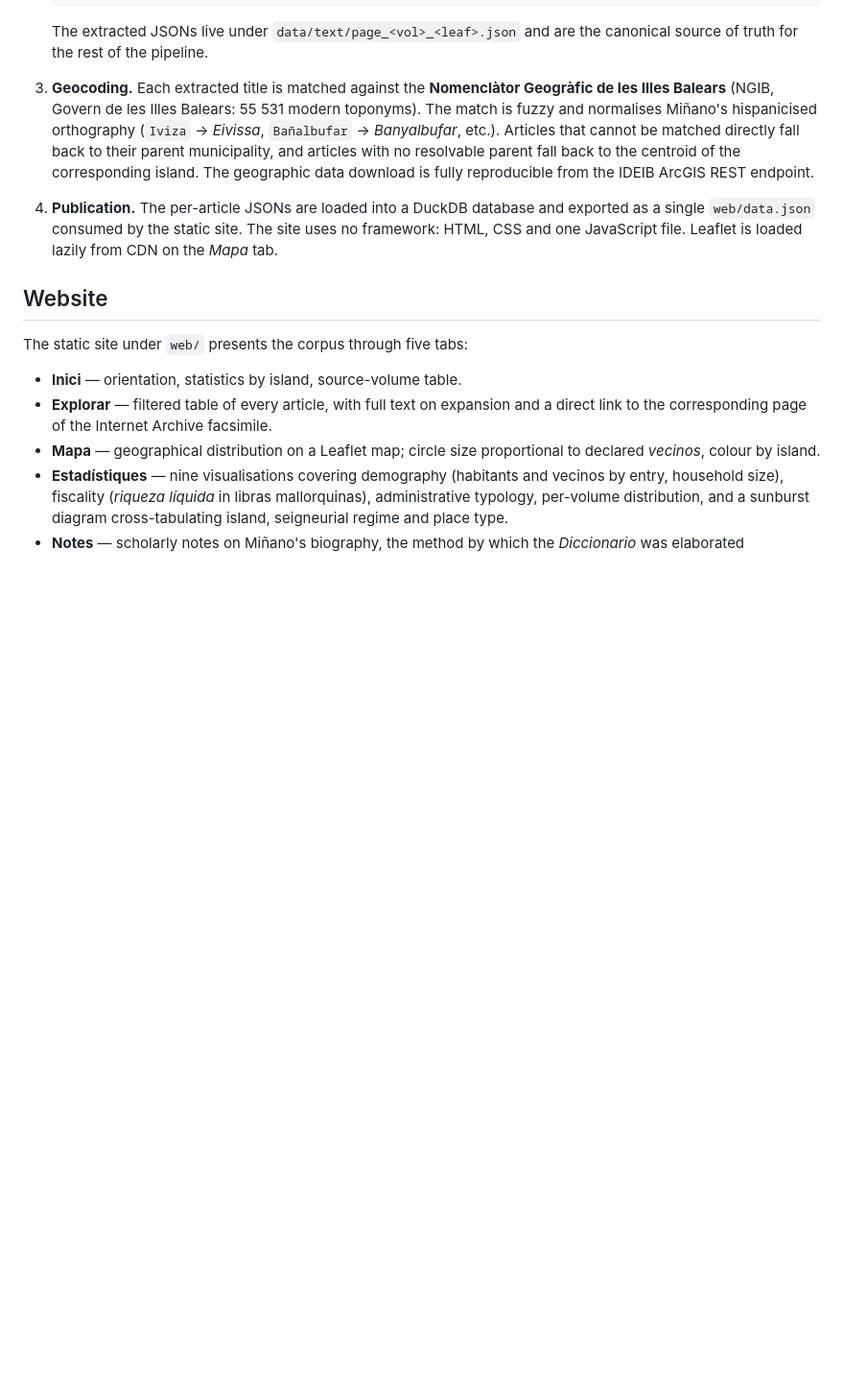
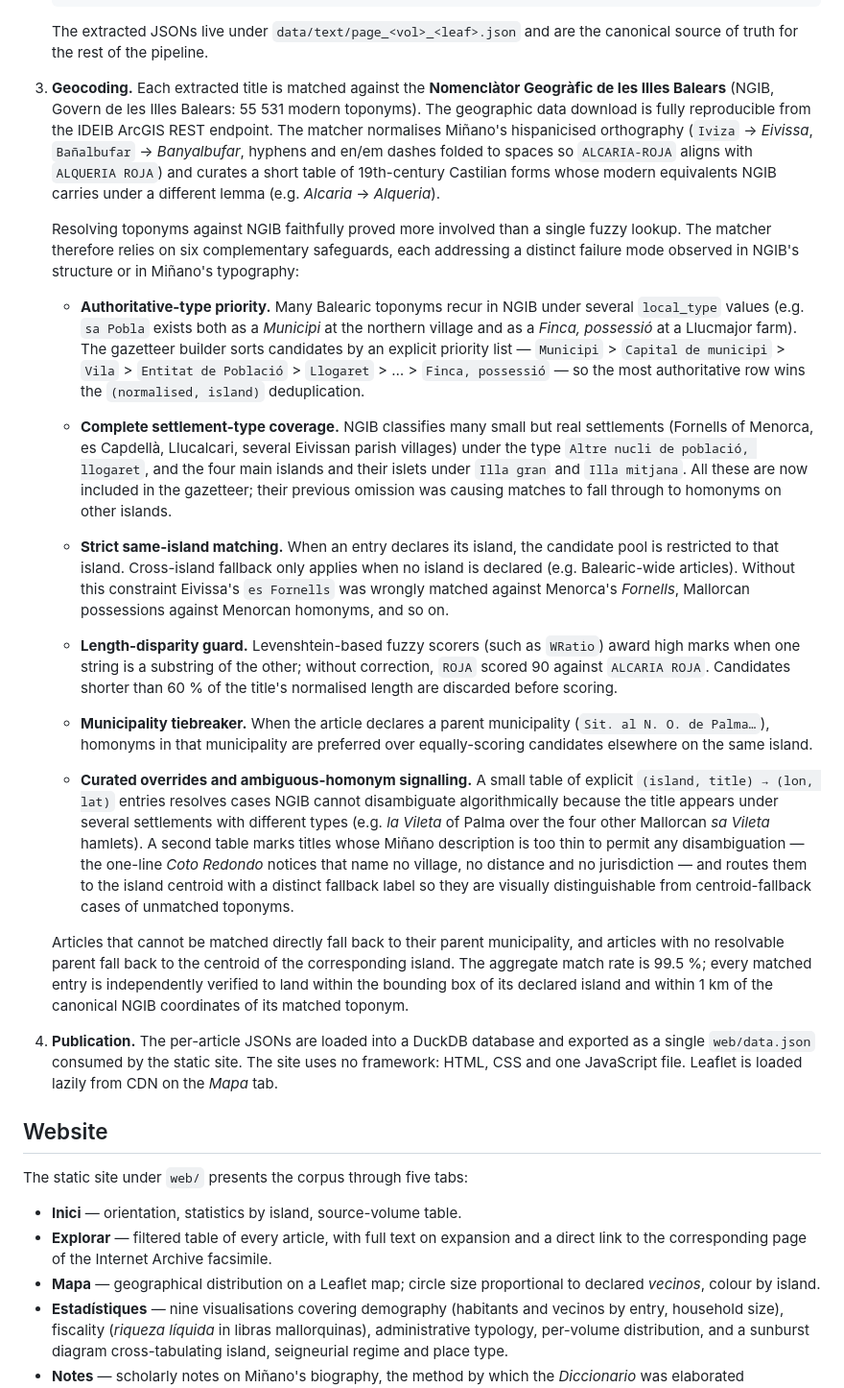
Before and after one commit to acpicornell/minano, a Markdown page: README.md, the part around the change. Shown at 96% size. Rendered like a GitHub page; blank space fills up the shorter version.

Commit message:
Document the geocoding safeguards in the README
The Geocoding stage of the pipeline now describes the six safeguards
the matcher relies on to resolve toponyms faithfully against NGIB:
authoritative-type priority for homonym deduplication, complete
settlement-type coverage, strict same-island matching, length-disparity
guard against substring false positives, municipality tiebreaker for
homonyms within the same island, and curated overrides plus an
explicit ambiguous-homonym table. Each safeguard is presented with
the failure mode it addresses, rather than as a changelog of the bug
hunt that produced it.

Co-Authored-By: Claude Opus 4.7 <noreply@anthropic.com>

```diff
--- a/README.md
+++ b/README.md
@@ -63,13 +63,76 @@ can be rebuilt without re-spending tokens.
 
 3. **Geocoding.** Each extracted title is matched against the
    **Nomenclàtor Geogràfic de les Illes Balears** (NGIB, Govern de les
-   Illes Balears: 55 531 modern toponyms). The match is fuzzy and
-   normalises Miñano's hispanicised orthography (`Iviza` → *Eivissa*,
-   `Bañalbufar` → *Banyalbufar*, etc.). Articles that cannot be matched
-   directly fall back to their parent municipality, and articles with
-   no resolvable parent fall back to the centroid of the corresponding
-   island. The geographic data download is fully reproducible from the
-   IDEIB ArcGIS REST endpoint.
+   Illes Balears: 55 531 modern toponyms). The geographic data
+   download is fully reproducible from the IDEIB ArcGIS REST endpoint.
+   The matcher normalises Miñano's hispanicised orthography
+   (`Iviza` → *Eivissa*, `Bañalbufar` → *Banyalbufar*, hyphens and
+   en/em dashes folded to spaces so `ALCARIA-ROJA` aligns with
+   `ALQUERIA ROJA`) and curates a short table of 19th-century
+   Castilian forms whose modern equivalents NGIB carries under a
+   different lemma (e.g. *Alcaria* → *Alqueria*).
+
+   Resolving toponyms against NGIB faithfully proved more involved
+   than a single fuzzy lookup. The matcher therefore relies on six
+   complementary safeguards, each addressing a distinct failure mode
+   observed in NGIB's structure or in Miñano's typography:
+
+   - **Authoritative-type priority.** Many Balearic toponyms recur
+     in NGIB under several `local_type` values (e.g. `sa Pobla`
+     exists both as a *Municipi* at the northern village and as a
+     *Finca, possessió* at a Llucmajor farm). The gazetteer builder
+     sorts candidates by an explicit priority list — `Municipi` >
+     `Capital de municipi` > `Vila` > `Entitat de Població` >
+     `Llogaret` > … > `Finca, possessió` — so the most authoritative
+     row wins the `(normalised, island)` deduplication.
+
+   - **Complete settlement-type coverage.** NGIB classifies many
+     small but real settlements (Fornells of Menorca, es Capdellà,
+     Llucalcari, several Eivissan parish villages) under the type
+     `Altre nucli de població, llogaret`, and the four main islands
+     and their islets under `Illa gran` and `Illa mitjana`. All
+     these are now included in the gazetteer; their previous
+     omission was causing matches to fall through to homonyms on
+     other islands.
+
+   - **Strict same-island matching.** When an entry declares its
+     island, the candidate pool is restricted to that island.
+     Cross-island fallback only applies when no island is declared
+     (e.g. Balearic-wide articles). Without this constraint Eivissa's
+     `es Fornells` was wrongly matched against Menorca's *Fornells*,
+     Mallorcan possessions against Menorcan homonyms, and so on.
+
+   - **Length-disparity guard.** Levenshtein-based fuzzy scorers
+     (such as `WRatio`) award high marks when one string is a
+     substring of the other; without correction, `ROJA` scored 90
+     against `ALCARIA ROJA`. Candidates shorter than 60 % of the
+     title's normalised length are discarded before scoring.
+
+   - **Municipality tiebreaker.** When the article declares a parent
+     municipality (`Sit. al N. O. de Palma…`), homonyms in that
+     municipality are preferred over equally-scoring candidates
+     elsewhere on the same island.
+
+   - **Curated overrides and ambiguous-homonym signalling.** A
+     small table of explicit `(island, title) → (lon, lat)` entries
+     resolves cases NGIB cannot disambiguate algorithmically because
+     the title appears under several settlements with different
+     types (e.g. *la Vileta* of Palma over the four other Mallorcan
+     *sa Vileta* hamlets). A second table marks titles whose Miñano
+     description is too thin to permit any disambiguation — the
+     one-line *Coto Redondo* notices that name no village, no
+     distance and no jurisdiction — and routes them to the island
+     centroid with a distinct fallback label so they are visually
+     distinguishable from centroid-fallback cases of unmatched
+     toponyms.
+
+   Articles that cannot be matched directly fall back to their
+   parent municipality, and articles with no resolvable parent fall
+   back to the centroid of the corresponding island. The aggregate
+   match rate is 99.5 %; every matched entry is independently
+   verified to land within the bounding box of its declared island
+   and within 1 km of the canonical NGIB coordinates of its matched
+   toponym.
 
 4. **Publication.** The per-article JSONs are loaded into a DuckDB
    database and exported as a single `web/data.json` consumed by the
```
